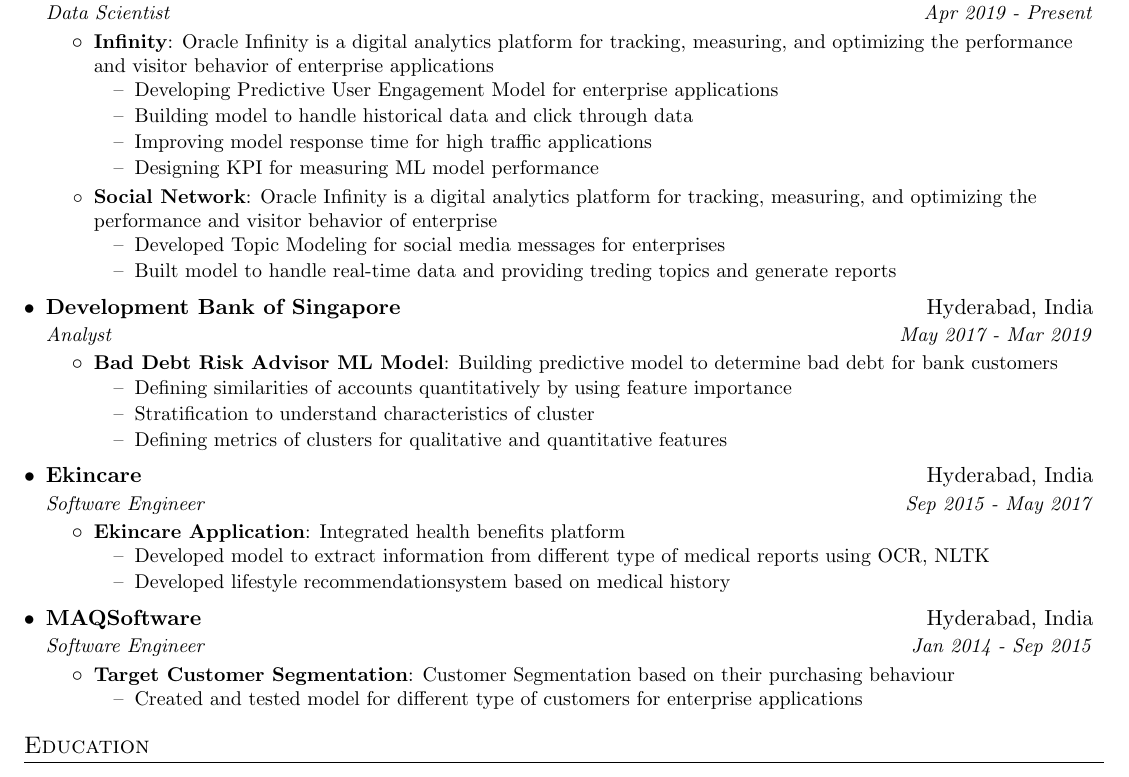
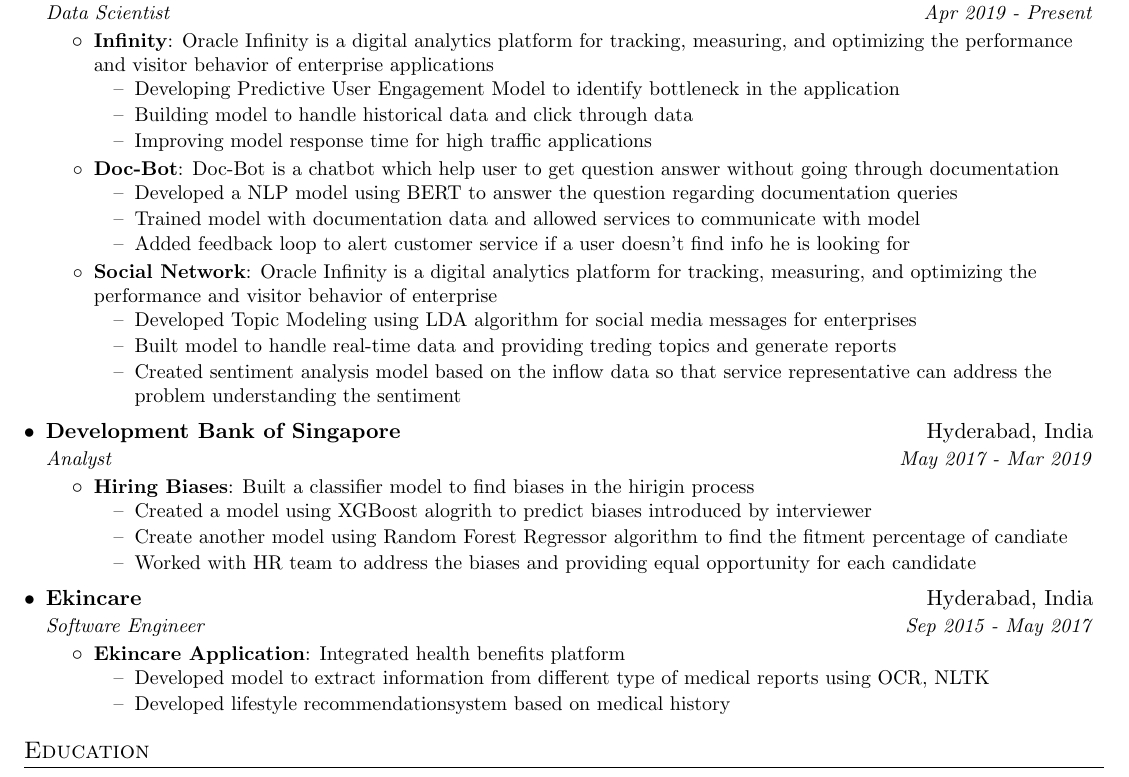
Before and after one commit to himnsuk/latex-resume, a LaTeX document (Himanshu Kesarvani.tex): part of the page, cut so that both start at the same text. Compiled offline with pdfLaTeX.

Commit message:
With latest projects

```diff
--- a/Himanshu Kesarvani.tex
+++ b/Himanshu Kesarvani.tex
@@ -99,17 +99,26 @@
         \resumeItem{Infinity}
           {Oracle Infinity is a digital analytics platform for tracking, measuring, and optimizing the performance and visitor behavior of enterprise applications}
           \begin{itemize}
-              \item[--] Developing Predictive User Engagement Model for enterprise applications
+              \item[--] Developing Predictive User Engagement Model to identify bottleneck in the application
               \item[--] Building model to handle historical data and click through data
               \item[--] Improving model response time for high traffic applications
-              \item[--] Designing KPI for measuring ML model performance
+          \end{itemize}
+
+        \resumeItem{Doc-Bot}
+          {Doc-Bot is a chatbot which help user to get question answer without going through documentation}
+          \begin{itemize}
+              \item[--] Developed a NLP model using BERT to answer the question regarding documentation queries
+              \item[--] Trained model with documentation data and allowed services to communicate with model
+              \item[--] Added feedback loop to alert customer service if a user doesn't find info he is looking for
           \end{itemize}
 
         \resumeItem{Social Network}
           {Oracle Infinity is a digital analytics platform for tracking, measuring, and optimizing the performance and visitor behavior of enterprise}
           \begin{itemize}
-              \item[--] Developed Topic Modeling for social media messages for enterprises
+              \item[--] Developed Topic Modeling using LDA algorithm for social media messages for enterprises
               \item[--] Built model to handle real-time data and providing treding topics and generate reports
+              \item[--] Created sentiment analysis model based on the inflow data so that service representative can address the problem understanding the sentiment
+
           \end{itemize}
       \resumeItemListEnd
 
@@ -117,12 +126,12 @@
       {Development Bank of Singapore}{Hyderabad, India}
       {Analyst}{May 2017 - Mar 2019}
       \resumeItemListStart
-        \resumeItem{Bad Debt Risk Advisor ML Model}
-          {Building predictive model to determine bad debt for bank customers}
+        \resumeItem{Hiring Biases}
+          {Built a classifier model to find biases in the hirigin process}
           \begin{itemize}
-              \item[--] Defining similarities of accounts quantitatively by using feature importance
-              \item[--] Stratification to understand characteristics of cluster
-              \item[--] Defining metrics of clusters for qualitative and quantitative features
+              \item[--] Created a model using XGBoost alogrith to predict biases introduced by interviewer
+              \item[--] Create another model using Random Forest Regressor algorithm to find the fitment percentage of candiate
+              \item[--] Worked with HR team to address the biases and providing equal opportunity for each candidate
           \end{itemize}
       \resumeItemListEnd
 
@@ -135,17 +144,6 @@
           \begin{itemize}
               \item[--] Developed model to extract information from different type of medical reports using OCR, NLTK
               \item[--] Developed lifestyle recommendationsystem based on medical history
-          \end{itemize}
-      \resumeItemListEnd
-
-    \resumeSubheading
-      {MAQSoftware}{Hyderabad, India}
-      {Software Engineer}{Jan 2014 - Sep 2015}
-      \resumeItemListStart
-        \resumeItem{Target Customer Segmentation}
-          {Customer Segmentation based on their purchasing behaviour}
-          \begin{itemize}
-              \item[--] Created and tested model for different type of customers for enterprise applications
           \end{itemize}
       \resumeItemListEnd
 
```
Also changed, not shown: Himanshu Kesarvani.pdf, 4 other files.
